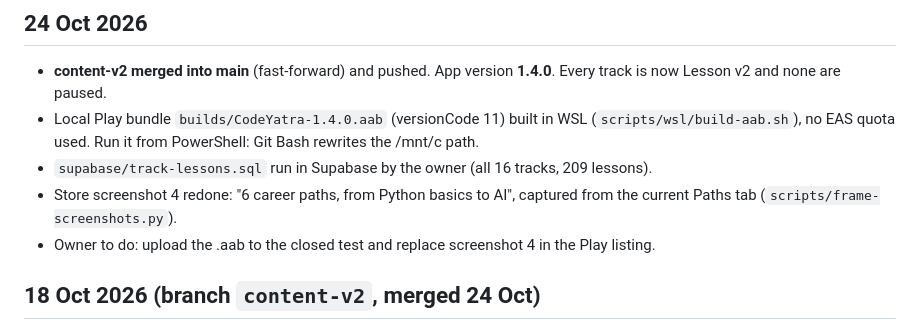
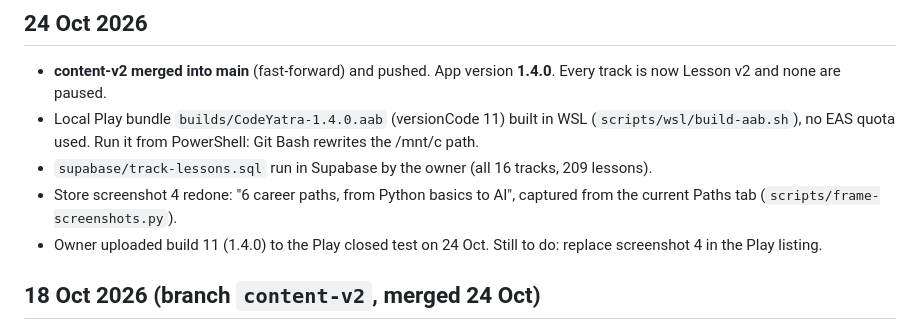
Before and after one commit to nitishkchauhan/CodeYatra, a Markdown page: project-docs/CHANGELOG.md, the part around the change. Rendered like a GitHub page.

Commit message:
Changelog: build 11 uploaded to the closed test
Co-Authored-By: Claude Opus 5.5 <noreply@anthropic.com>

```diff
--- a/project-docs/CHANGELOG.md
+++ b/project-docs/CHANGELOG.md
@@ -7,7 +7,7 @@ Newest first. Commit IDs refer to the Git history on GitHub (`nitishkchauhan/Cod
 - Local Play bundle `builds/CodeYatra-1.4.0.aab` (versionCode 11) built in WSL (`scripts/wsl/build-aab.sh`), no EAS quota used. Run it from PowerShell: Git Bash rewrites the /mnt/c path.
 - `supabase/track-lessons.sql` run in Supabase by the owner (all 16 tracks, 209 lessons).
 - Store screenshot 4 redone: "6 career paths, from Python basics to AI", captured from the current Paths tab (`scripts/frame-screenshots.py`).
-- Owner to do: upload the .aab to the closed test and replace screenshot 4 in the Play listing.
+- Owner uploaded build 11 (1.4.0) to the Play closed test on 24 Oct. Still to do: replace screenshot 4 in the Play listing.
 
 ## 18 Oct 2026 (branch `content-v2`, merged 24 Oct)
 - **DSA Advanced rewritten and un-paused** (Lesson v2, Python): 13 modules (binary trees, BSTs, heaps, graphs and BFS, DFS and connected parts, topological sort, Dijkstra, backtracking, DP with memoization, DP tables, 2-D DP, greedy, merge sort) plus a **metro route planner** project (BFS with path rebuilding, then Dijkstra). Every output, error message, mistake and solution runs in tests. 52 practice questions; Python docs reading on every lesson. **No tracks are paused any more.** 2704 tests passing.
```
